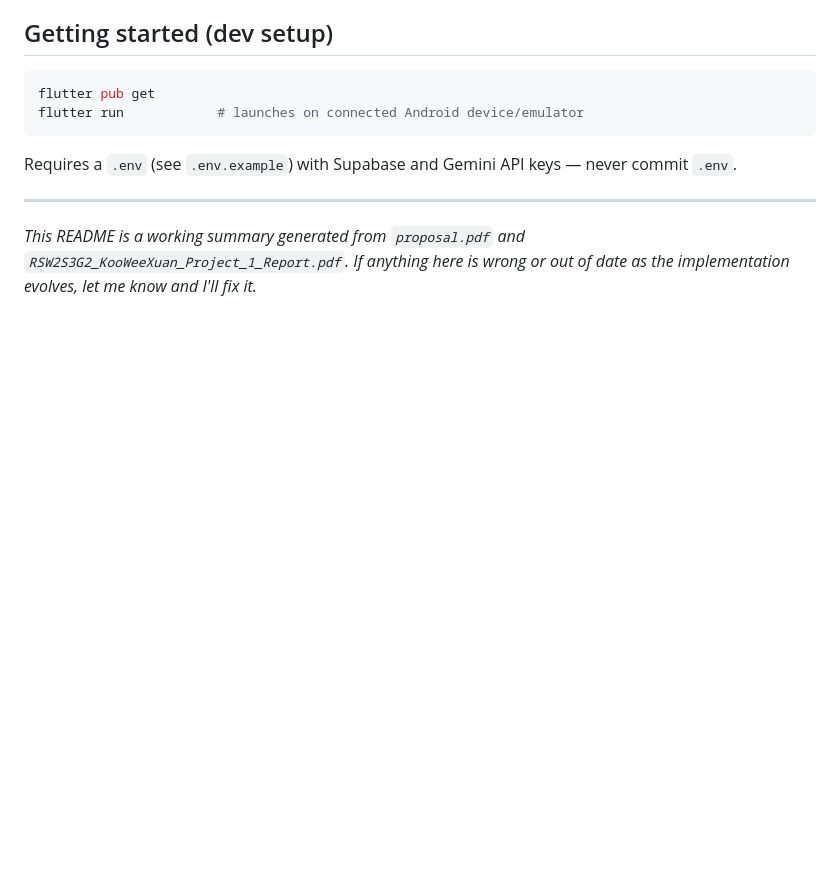
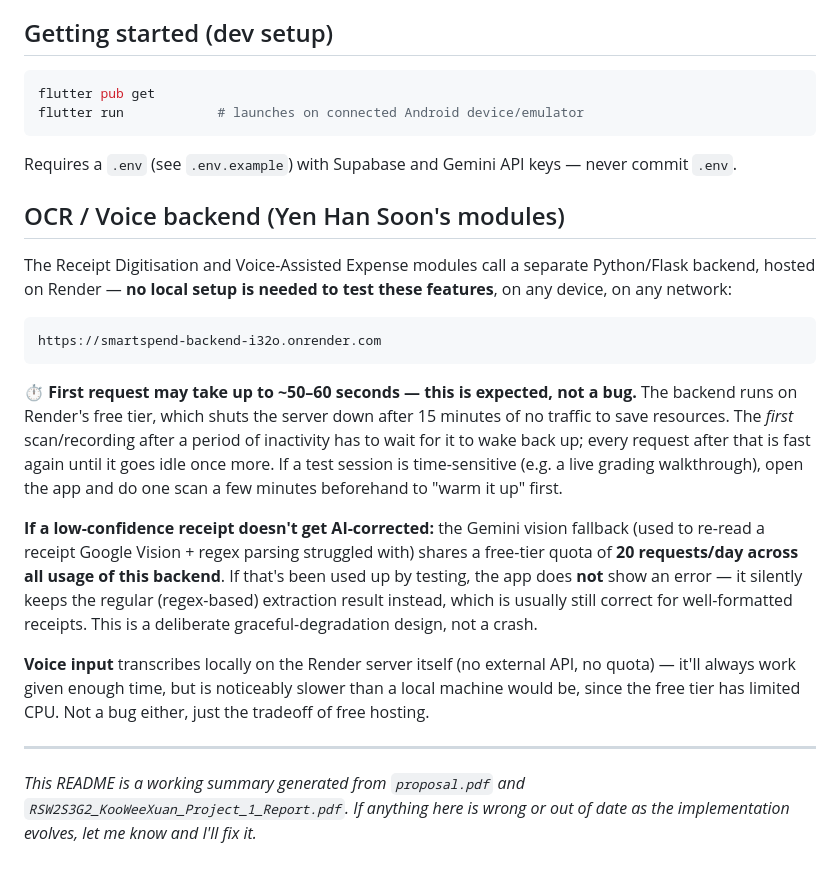
Before and after one commit to Wx926/Smartspend, a Markdown page: README.md, the part around the change. Drawn GitHub-style; blank space fills up the shorter version.

Commit message:
Document OCR/Voice backend hosting, cold-start delay, and Gemini quota behaviour
The README didn't mention the Python backend at all, since the teammate's
Budget/Location modules don't depend on it -- but the OCR/Voice modules
do, and a supervisor/marker testing fresh has no way to know a slow
first request or a silently-regex-only result on a low-confidence
receipt are both expected behaviour, not bugs.

Co-Authored-By: Claude Sonnet 5 <noreply@anthropic.com>

````diff
--- a/README.md
+++ b/README.md
@@ -100,6 +100,35 @@ flutter run            # launches on connected Android device/emulator
 
 Requires a `.env` (see `.env.example`) with Supabase and Gemini API keys — never commit `.env`.
 
+## OCR / Voice backend (Yen Han Soon's modules)
+
+The Receipt Digitisation and Voice-Assisted Expense modules call a separate Python/Flask
+backend, hosted on Render — **no local setup is needed to test these features**, on any
+device, on any network:
+
+```
+https://smartspend-backend-i32o.onrender.com
+```
+
+**⏱️ First request may take up to ~50–60 seconds — this is expected, not a bug.**
+The backend runs on Render's free tier, which shuts the server down after 15 minutes of
+no traffic to save resources. The *first* scan/recording after a period of inactivity has
+to wait for it to wake back up; every request after that is fast again until it goes idle
+once more. If a test session is time-sensitive (e.g. a live grading walkthrough), open the
+app and do one scan a few minutes beforehand to "warm it up" first.
+
+**If a low-confidence receipt doesn't get AI-corrected:** the Gemini vision fallback (used
+to re-read a receipt Google Vision + regex parsing struggled with) shares a free-tier quota
+of **20 requests/day across all usage of this backend**. If that's been used up by testing,
+the app does **not** show an error — it silently keeps the regular (regex-based) extraction
+result instead, which is usually still correct for well-formatted receipts. This is a
+deliberate graceful-degradation design, not a crash.
+
+**Voice input** transcribes locally on the Render server itself (no external API, no
+quota) — it'll always work given enough time, but is noticeably slower than a local
+machine would be, since the free tier has limited CPU. Not a bug either, just the tradeoff
+of free hosting.
+
 ---
 
 *This README is a working summary generated from `proposal.pdf` and `RSW2S3G2_KooWeeXuan_Project_1_Report.pdf`. If anything here is wrong or out of date as the implementation evolves, let me know and I'll fix it.*
````
